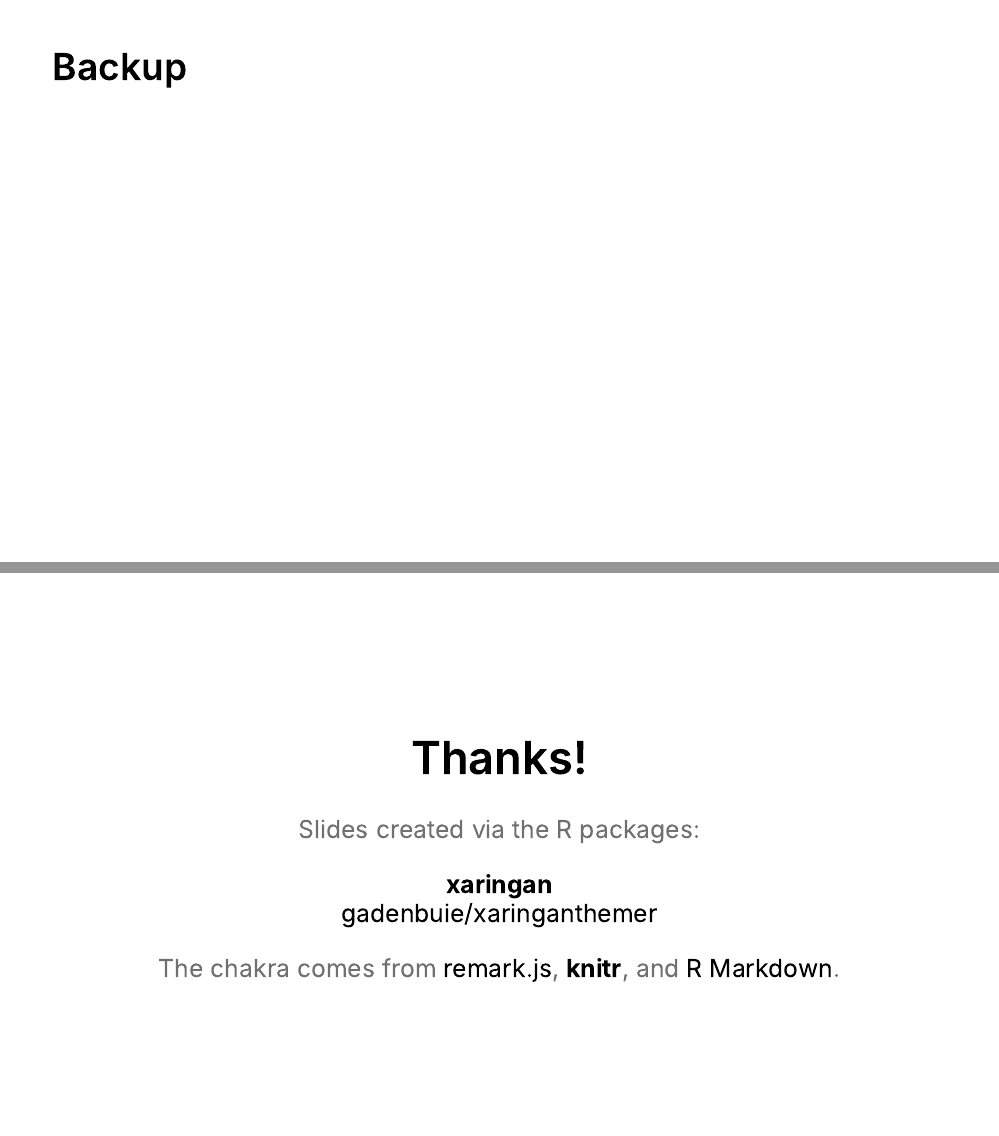
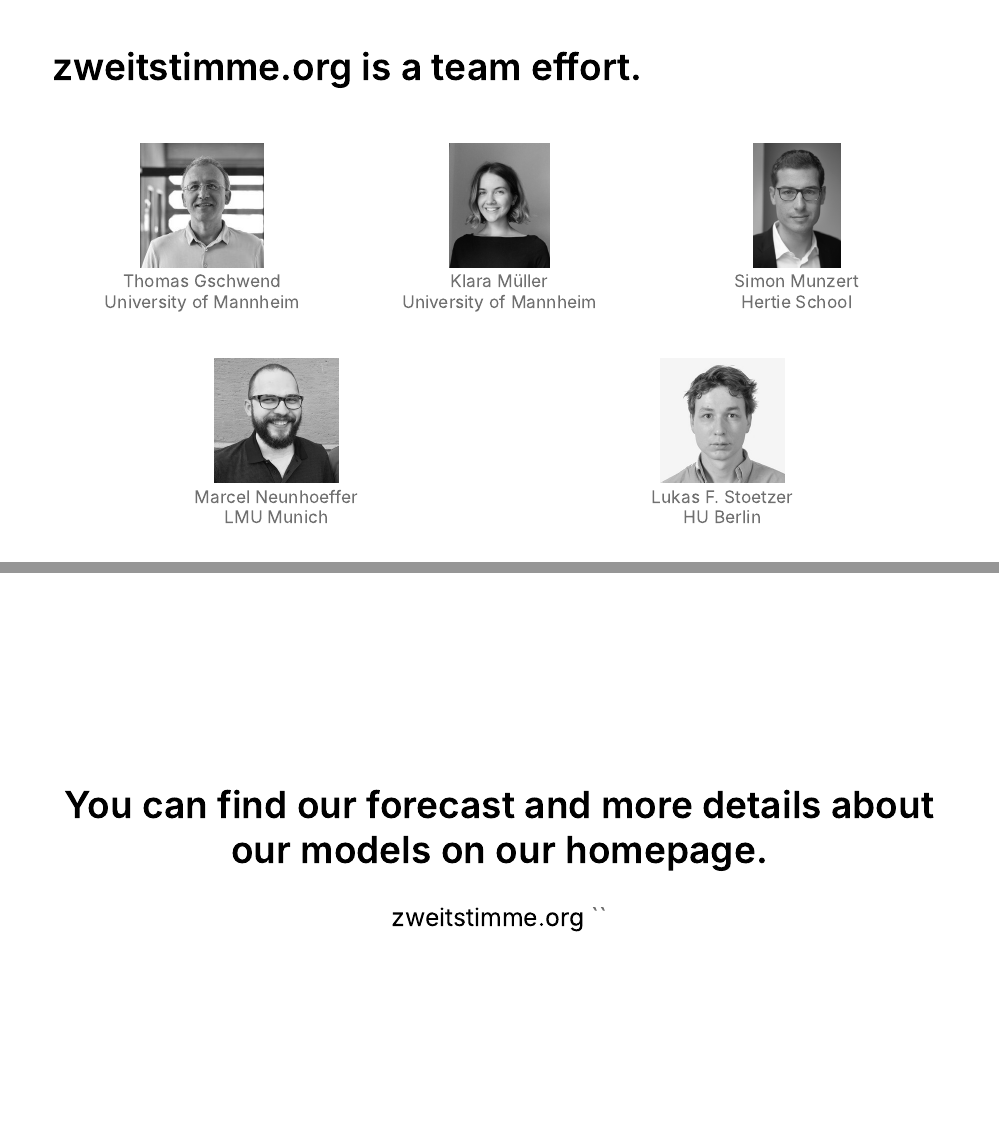
Before and after one commit to zweitstimme-org/presentation_hertie, an R Markdown document (01_presentation.Rmd): pages 12 and 13 of 13 before the commit and pages 11 and 12 of 13 after it, joined at a grey line. The pictures show the slides in the output file 01_presentation.html that the author committed with the source; the slides are laid out offline by our stand-in for remark.js, each with all of its steps uncovered, in fonts that may differ from those the slides ask for, and without slide numbers, shadows or browser add-ons.

Commit message:
Added Team

```diff
--- a/01_presentation.Rmd
+++ b/01_presentation.Rmd
@@ -117 +118,0 @@
-## Backup
@@ -118,10 +127,45 @@
+      overflow: hidden;
+    }
+
+</style>
 
 
 
+
+<table class="fixed">
+	<col width=33% />
+     <col width=33% />
+     <col width=33% />
+  <tr>
+    <td> <p align="center"><img src="img/gschwend.jpg"  alt="Thomas Gschwend" height = 150px ><br> Thomas Gschwend <br>University of Mannheim</p> </td>
+    <td> <p align="center"><img src="img/mueller.jpg"  alt="Klara Müller" height = 150px ><br> Klara Müller <br>University of Mannheim</p> </td>
+    <td> <p align="center"><img src="img/munzert.jpg"  alt="Simon Munzert" height = 150px ><br> Simon Munzert <br>Hertie School</p> </td>
+   </tr>
+</table>
+
+<table class="fixed">
+	<col width=50% />
+     <col width=50% />
+  <tr>
+    <td> <p align="center"><img src="img/neunhoeffer.jpg"  alt="Marcel Neunhoeffer" height = 150px ><br> Marcel Neunhoeffer <br>LMU Munich</p> </td>
+    <td> <p align="center"><img src="./img/stoetzer.jpg"  alt="Lukas F. Stoetzer" height = 150px ><br> Lukas F. Stoetzer <br>HU Berlin</p> </td>
+
+   </tr>
+</table>
+
 ---
+
 class: center, middle
 
-# Thanks!
+## You can find our forecast and more details about our models on our homepage.
+
+<a href="https://zweitstimme.org">zweitstimme.org</a>
+``
+
+---
+
+class: center, middle
+
 
 Slides created via the R packages:
 
--- a/zweitstimme_presentation.css
+++ b/zweitstimme_presentation.css
@@ -211,6 +211,10 @@
   color: var(--text-color) !important;
 }
 
+.my-one-page-font {
+  font-size: 120px;
+}
+
 /* Slide Header Background for h1 elements */
 .remark-slide-content.header_background > h1 {
   display: block;
```
Also changed, not shown: 01_presentation.html, img/gschwend.jpg (added), img/mueller.jpg (added), img/munzert.jpg (added), img/neunhoeffer.jpg (added), img/stoetzer.jpg (added), 01_presentation.Rmd (12 more changed lines).
